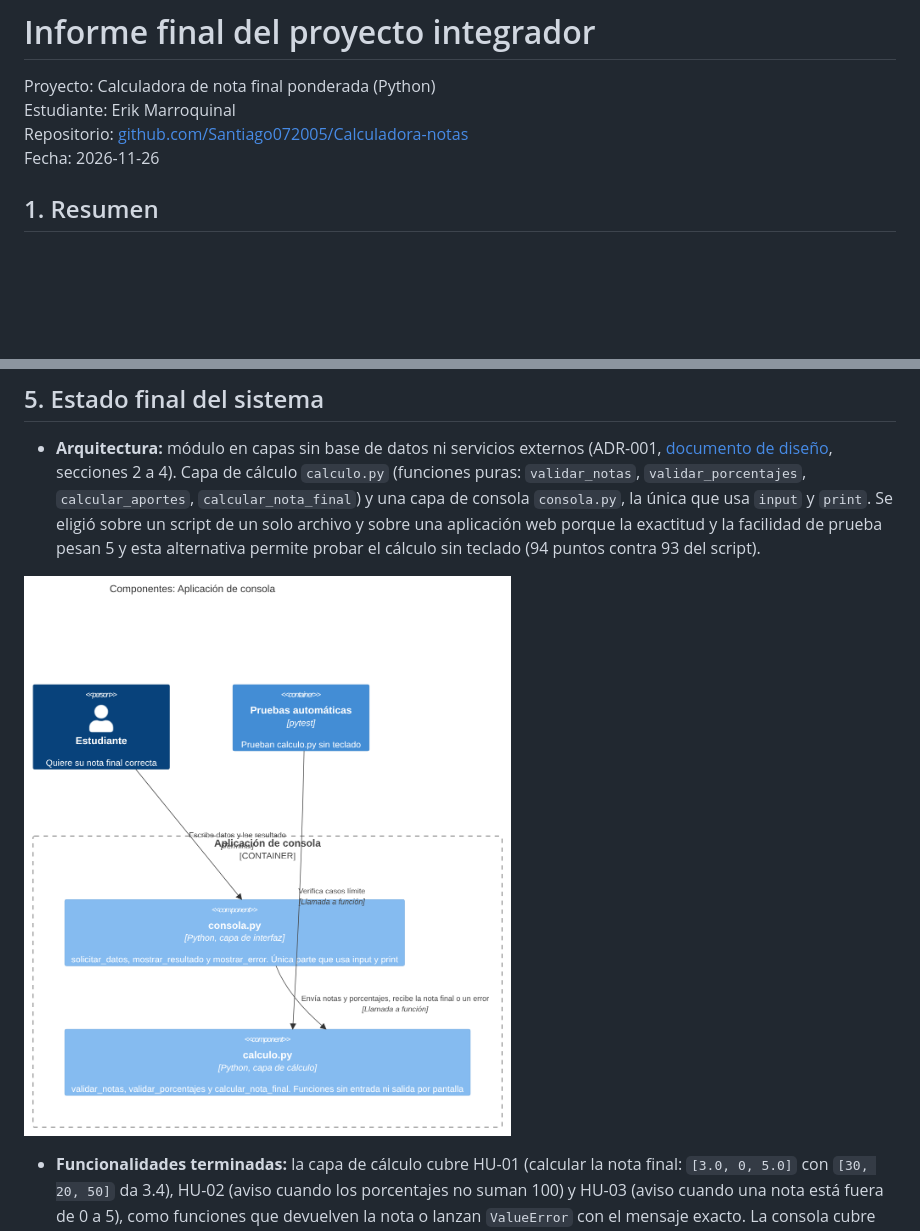
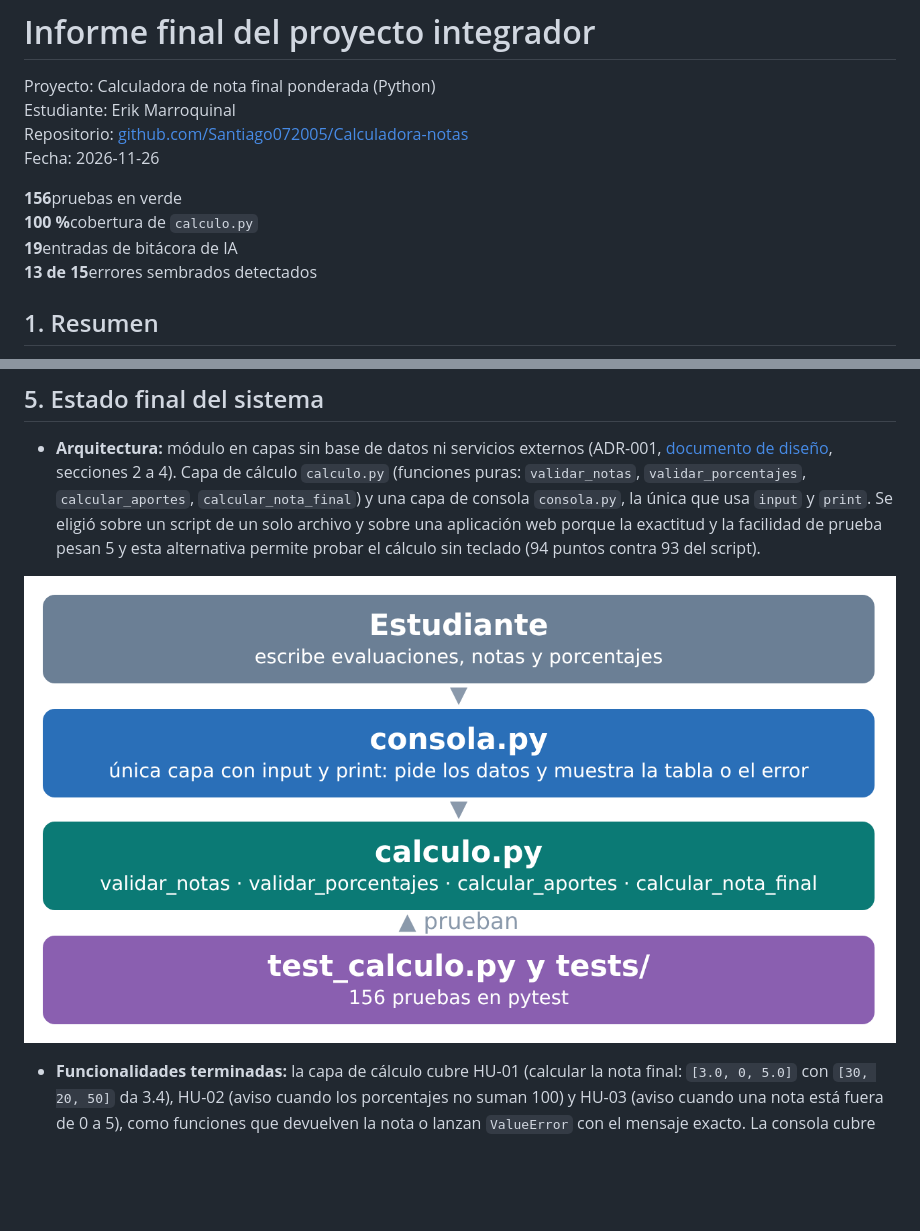
Before and after one commit to Santiago072005/Calculadora-notas, a Markdown page: informe_final.md, 2 parts joined by grey strips. GitHub-like rendering; pictures changed too: docs/diagramas/arquitectura_final.png (added); blank space fills up the shorter version.

Commit message:
Informe: diseño mejorado y enlace a la ejecución en verde

```diff
--- a/informe_final.md
+++ b/informe_final.md
@@ -4,6 +4,8 @@ Proyecto: Calculadora de nota final ponderada (Python)
 Estudiante: Erik Marroquinal
 Repositorio: [github.com/Santiago072005/Calculadora-notas](https://github.com/Santiago072005/Calculadora-notas)
 Fecha: 2026-11-26
+
+<div class="stats"><div><b>156</b>pruebas en verde</div><div><b>100 %</b>cobertura de <code>calculo.py</code></div><div><b>19</b>entradas de bitácora de IA</div><div><b>13 de 15</b>errores sembrados detectados</div></div>
 
 ## 1. Resumen
 
@@ -76,6 +78,6 @@ Asocio cada semana de trabajo con la fase por su contenido: la semana 5 es códi
 
 - **Arquitectura:** módulo en capas sin base de datos ni servicios externos (ADR-001, [documento de diseño](https://github.com/Santiago072005/Calculadora-notas/blob/main/docs/Marroquinal_Erik_S4_Diseno.docx), secciones 2 a 4). Capa de cálculo `calculo.py` (funciones puras: `validar_notas`, `validar_porcentajes`, `calcular_aportes`, `calcular_nota_final`) y una capa de consola `consola.py`, la única que usa `input` y `print`. Se eligió sobre un script de un solo archivo y sobre una aplicación web porque la exactitud y la facilidad de prueba pesan 5 y esta alternativa permite probar el cálculo sin teclado (94 puntos contra 93 del script).
 
-![Diagrama de componentes del diseño (semana 4): `consola.py` y `calculo.py` están construidas y probadas](docs/diagramas/comp_c.png)
+![Arquitectura final en capas (ADR-001): consola.py, calculo.py y las pruebas](docs/diagramas/arquitectura_final.png)
 
 - **Funcionalidades terminadas:** la capa de cálculo cubre HU-01 (calcular la nota final: `[3.0, 0, 5.0]` con `[30, 20, 50]` da 3.4), HU-02 (aviso cuando los porcentajes no suman 100) y HU-03 (aviso cuando una nota está fuera de 0 a 5), como funciones que devuelven la nota o lanzan `ValueError` con el mensaje exacto. La consola cubre HU-04 (mostrar el aporte de cada nota): `python consola.py` pide las evaluaciones y muestra una tabla con la nota final (por ejemplo, `4,5` al 40 % y `3` al 60 % da 3.6).
```
Also changed, not shown: other parts of informe_final.md (+5 -2 lines), docs/diagramas/consola_ejecucion.png (added), 2 other files.
